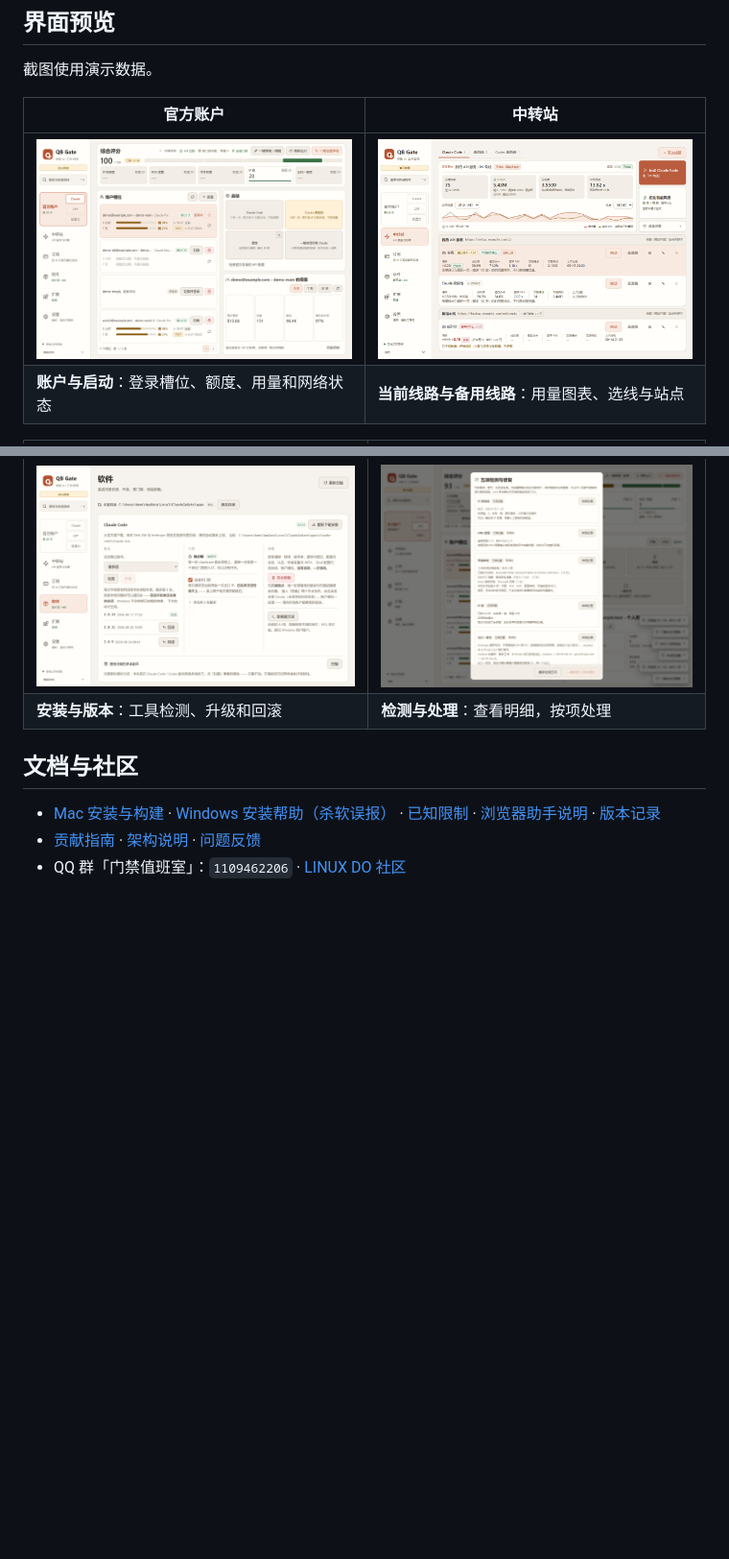
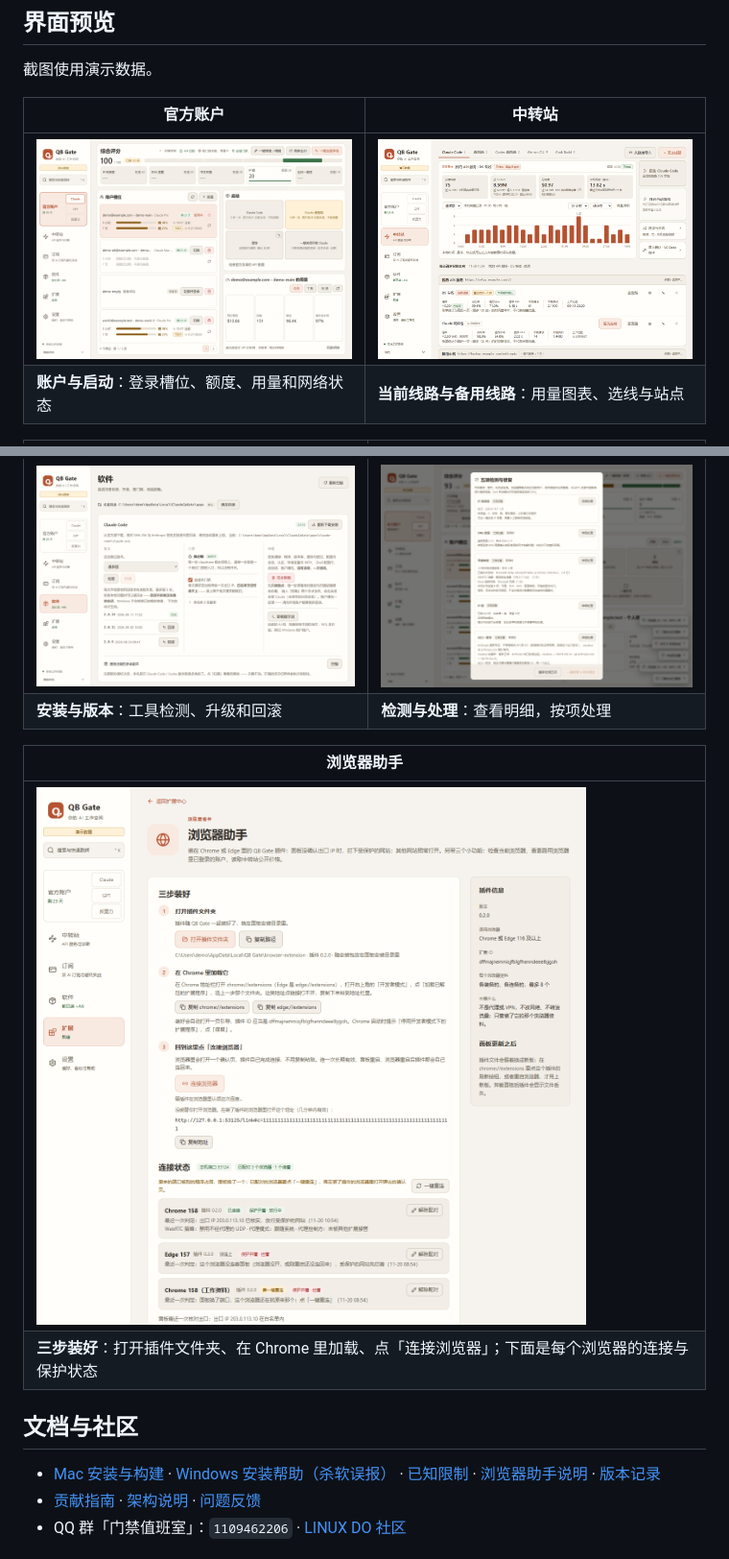
Before and after one commit to smithtaylor7748-ops/qb-gate, a Markdown page: README.md, 2 parts joined by grey strips. Shown at 96% size. Rendered like a GitHub page; pictures changed too: docs/screenshots/browser-helper.png (added), docs/screenshots/relays-light.png; blank space fills up the shorter version.

```diff
--- a/README.md
+++ b/README.md
@@ -93,6 +93,11 @@ Claude、Codex、反重力的官方账户，你自己的中转线路，装在电
 | ![软件安装与版本管理](docs/screenshots/software.png) | ![环境检测与处理入口](docs/screenshots/checkup-repair-light.png) |
 | **安装与版本**：工具检测、升级和回滚                 | **检测与处理**：查看明细，按项处理                               |
 
+| 浏览器助手                                                                 |
+| -------------------------------------------------------------------------- |
+| ![浏览器助手：三步装好与各个浏览器的连接状态](docs/screenshots/browser-helper.png) |
+| **三步装好**：打开插件文件夹、在 Chrome 里加载、点「连接浏览器」；下面是每个浏览器的连接与保护状态 |
+
 ## 文档与社区
 
 - [Mac 安装与构建](docs/MACOS.zh-CN.md) · [Windows 安装帮助（杀软误报）](docs/ANTIVIRUS.zh-CN.md) · [已知限制](docs/KNOWN-ISSUES.zh-CN.md) · [浏览器助手说明](browser-extension/README.md) · [版本记录](https://github.com/smithtaylor7748-ops/qb-gate/releases)
```
Also changed, not shown: README.en.md (+5 -0 lines).
